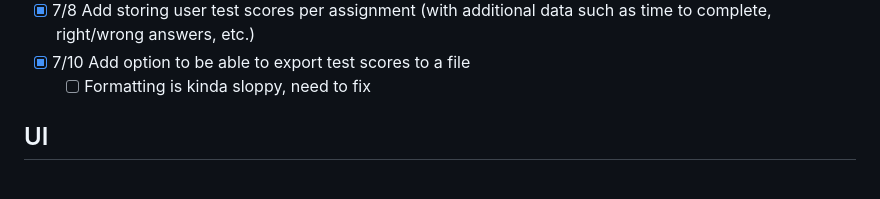
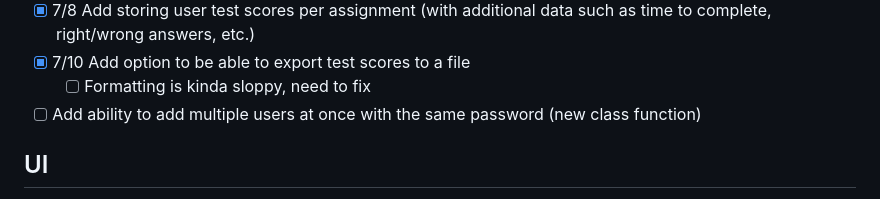
Before and after one commit to Bl00dvault/lions-dst, a Markdown page: TODO.md, the part around the change. Drawn GitHub-style.

```diff
--- a/TODO.md
+++ b/TODO.md
@@ -13,6 +13,7 @@
 - [x] 7/8 Add storing user test scores per assignment (with additional data such as time to complete, right/wrong answers, etc.)
 - [x] 7/10 Add option to be able to export test scores to a file
   - [ ] Formatting is kinda sloppy, need to fix
+- [ ] Add ability to add multiple users at once with the same password (new class function)
 
 ## UI
 - [x] 7/7 Pretty up UI, and add 32 WPS logo to title
```
